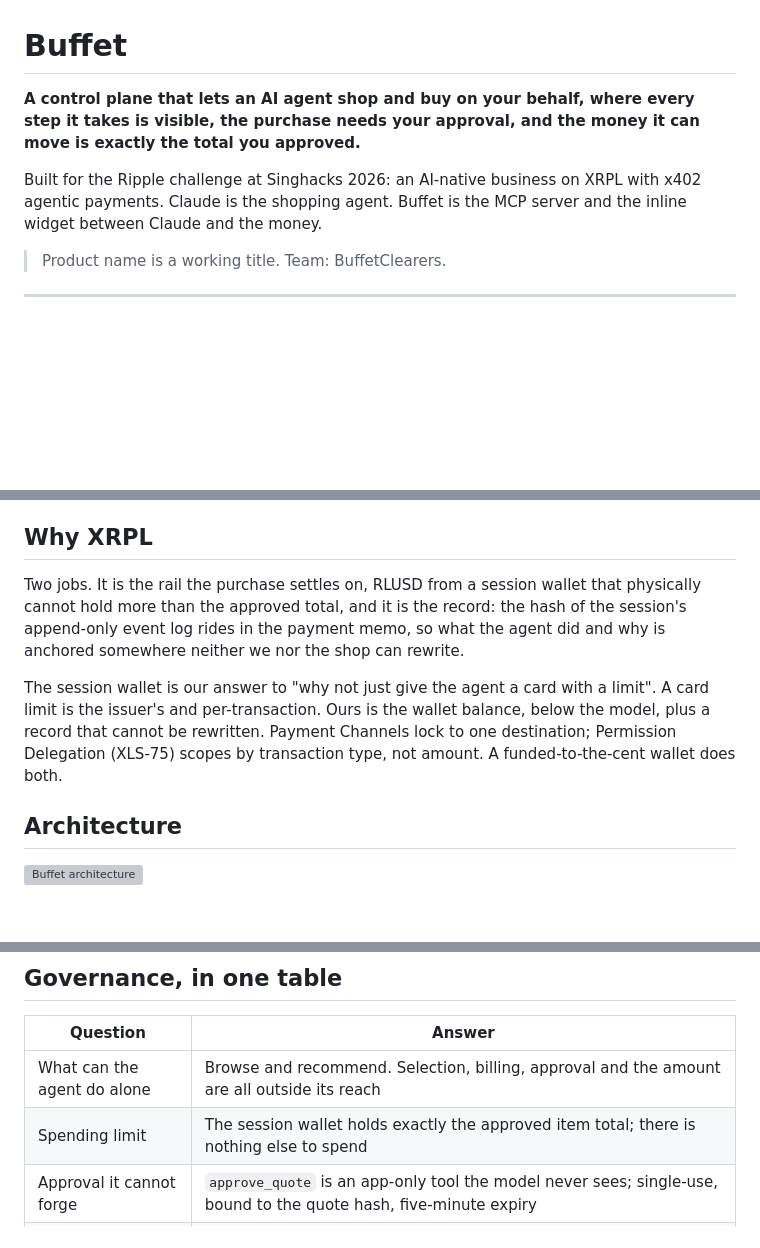
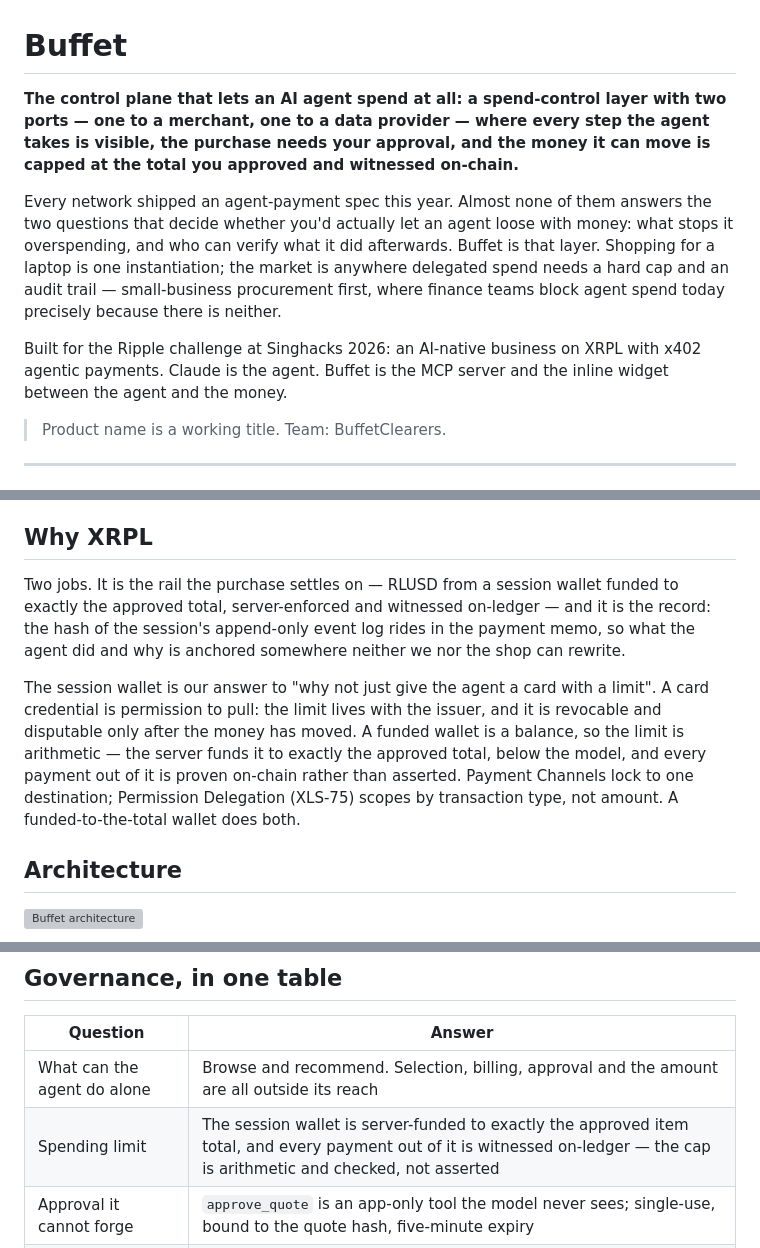
Before and after one commit to decker757/BuffetClearerMCP, a Markdown page: README.md, 3 parts joined by grey strips. Rendered like a GitHub page; blank space fills up the shorter version; grey boxes are pictures that could not be loaded.

Commit message:
docs: reframe README to the spend-control-plane positioning
Lead with 'the control plane that lets an agent spend at all' and the two-port
primitive (merchant + data provider); name delegated spend with hard caps and an
audit trail (SMB procurement) as the market, laptop as one instantiation.
Correct three overclaims: 'server-enforced and ledger-witnessed' not 'physically
cannot'; card credential as revocable pull-permission vs a balance whose limit is
arithmetic; no unverified challenge-deck quotes.

```diff
--- a/README.md
+++ b/README.md
@@ -1,8 +1,10 @@
 # Buffet
 
-**A control plane that lets an AI agent shop and buy on your behalf, where every step it takes is visible, the purchase needs your approval, and the money it can move is exactly the total you approved.**
+**The control plane that lets an AI agent spend at all: a spend-control layer with two ports — one to a merchant, one to a data provider — where every step the agent takes is visible, the purchase needs your approval, and the money it can move is capped at the total you approved and witnessed on-chain.**
 
-Built for the Ripple challenge at Singhacks 2026: an AI-native business on XRPL with x402 agentic payments. Claude is the shopping agent. Buffet is the MCP server and the inline widget between Claude and the money.
+Every network shipped an agent-payment spec this year. Almost none of them answers the two questions that decide whether you'd actually let an agent loose with money: what stops it overspending, and who can verify what it did afterwards. Buffet is that layer. Shopping for a laptop is one instantiation; the market is anywhere delegated spend needs a hard cap and an audit trail — small-business procurement first, where finance teams block agent spend today precisely because there is neither.
+
+Built for the Ripple challenge at Singhacks 2026: an AI-native business on XRPL with x402 agentic payments. Claude is the agent. Buffet is the MCP server and the inline widget between the agent and the money.
 
 > Product name is a working title. Team: BuffetClearers.
 
@@ -31,9 +33,9 @@ Two runs on the same server show it is not hardcoded to one category: a laptop,
 
 ## Why XRPL
 
-Two jobs. It is the rail the purchase settles on, RLUSD from a session wallet that physically cannot hold more than the approved total, and it is the record: the hash of the session's append-only event log rides in the payment memo, so what the agent did and why is anchored somewhere neither we nor the shop can rewrite.
+Two jobs. It is the rail the purchase settles on — RLUSD from a session wallet funded to exactly the approved total, server-enforced and witnessed on-ledger — and it is the record: the hash of the session's append-only event log rides in the payment memo, so what the agent did and why is anchored somewhere neither we nor the shop can rewrite.
 
-The session wallet is our answer to "why not just give the agent a card with a limit". A card limit is the issuer's and per-transaction. Ours is the wallet balance, below the model, plus a record that cannot be rewritten. Payment Channels lock to one destination; Permission Delegation (XLS-75) scopes by transaction type, not amount. A funded-to-the-cent wallet does both.
+The session wallet is our answer to "why not just give the agent a card with a limit". A card credential is permission to pull: the limit lives with the issuer, and it is revocable and disputable only after the money has moved. A funded wallet is a balance, so the limit is arithmetic — the server funds it to exactly the approved total, below the model, and every payment out of it is proven on-chain rather than asserted. Payment Channels lock to one destination; Permission Delegation (XLS-75) scopes by transaction type, not amount. A funded-to-the-total wallet does both.
 
 ## Architecture
 
@@ -90,7 +92,7 @@ We used three of its four parts. The **XRPL Payments** and **Agent Wallet** skil
 | Question | Answer |
 |---|---|
 | What can the agent do alone | Browse and recommend. Selection, billing, approval and the amount are all outside its reach |
-| Spending limit | The session wallet holds exactly the approved item total; there is nothing else to spend |
+| Spending limit | The session wallet is server-funded to exactly the approved item total, and every payment out of it is witnessed on-ledger — the cap is arithmetic and checked, not asserted |
 | Approval it cannot forge | `approve_quote` is an app-only tool the model never sees; single-use, bound to the quote hash, five-minute expiry |
 | Transparency | Every tool call and payment is an event; model-stated reasons are labelled "agent", server facts "server"; every rejection is shown struck through with the reason |
 | Traceability | Hash-chained log per session; manifest hash in the purchase memo; `GET /sessions/:id/verify` re-hashes the chain from genesis |
```
